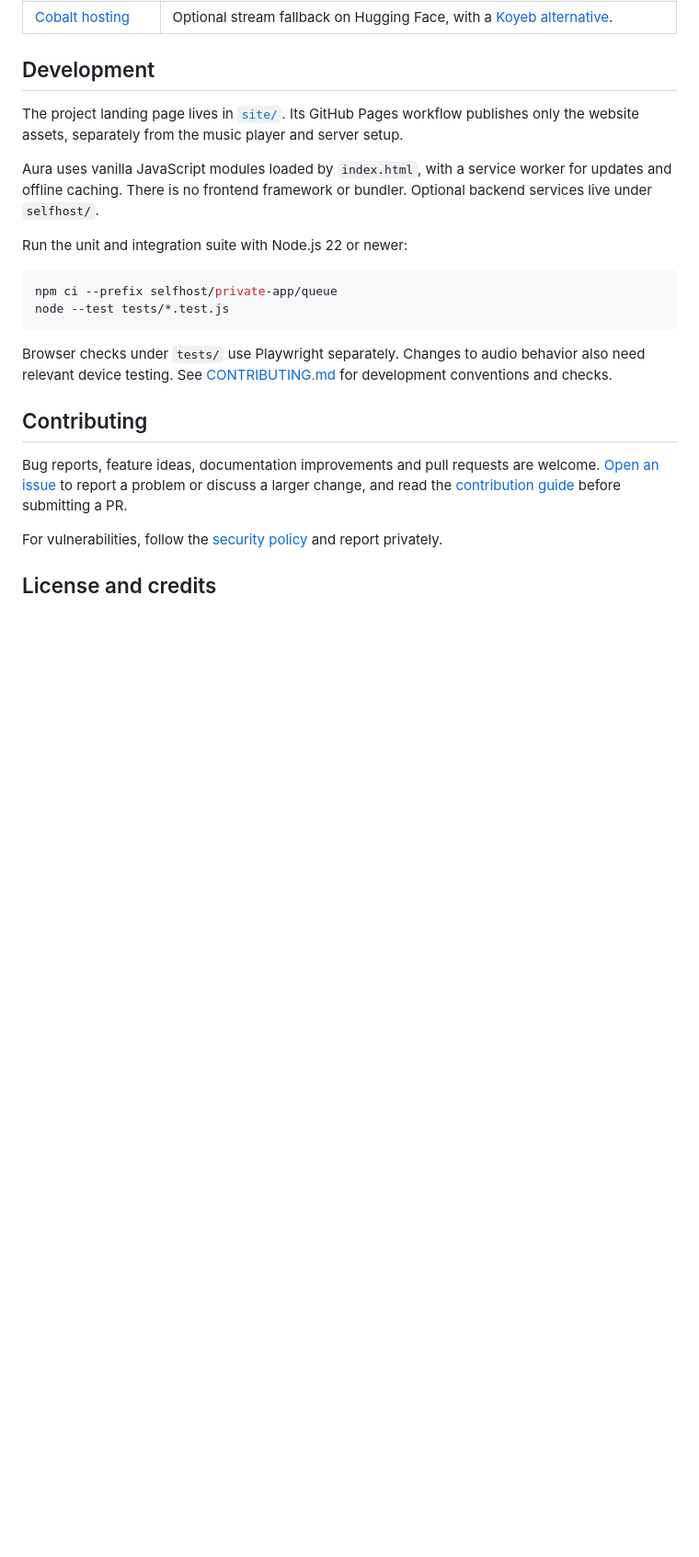
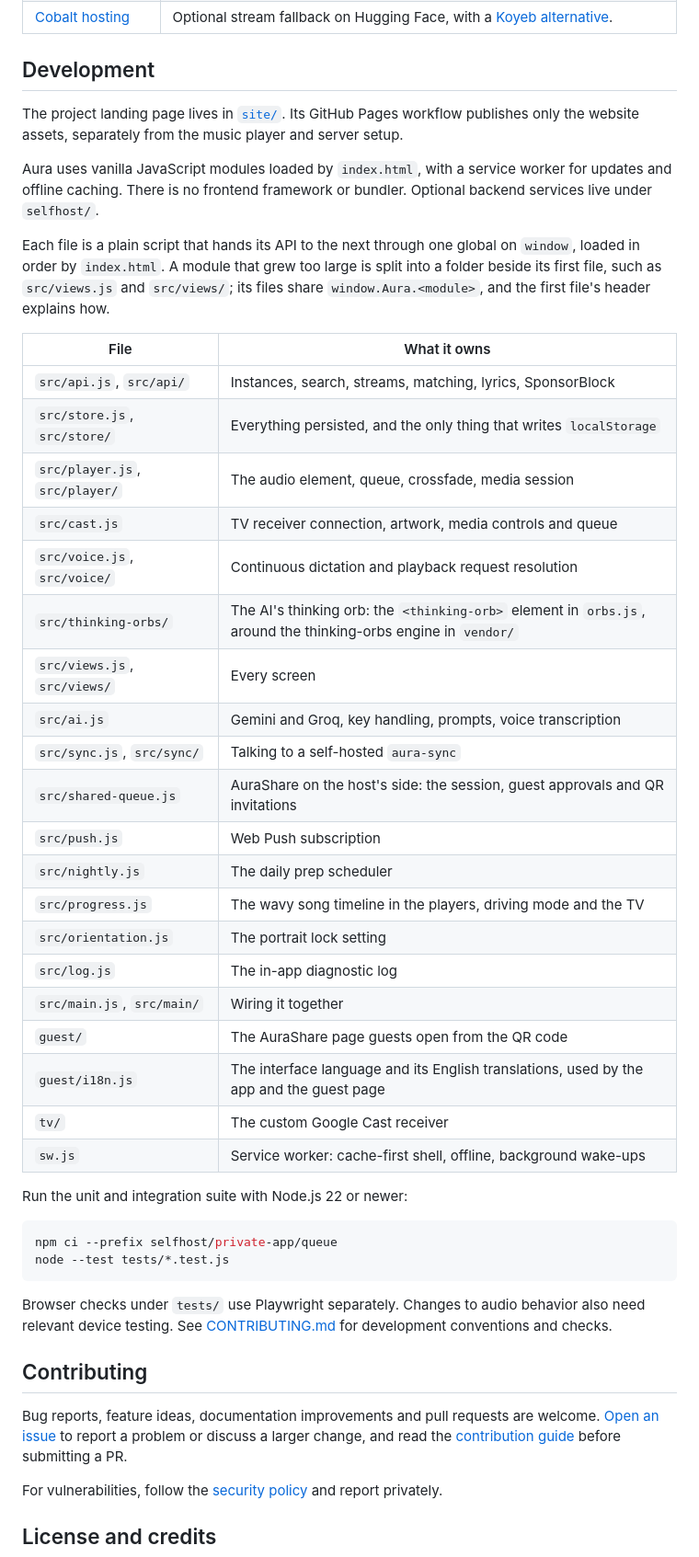
Before and after one commit to YossiYad/aura, a Markdown page: README.md, the part around the change. Shown at 92% size. Rendered like a GitHub page; blank space fills up the shorter version.

Commit message:
Add the table of what each file owns to the README
The same table as aura-music's, under Development, with a row for guest/i18n.js,
which holds the interface language and its English translations for the app and
the guest page.

````diff
--- a/README.md
+++ b/README.md
@@ -385,6 +385,34 @@ Aura uses vanilla JavaScript modules loaded by `index.html`, with a service work
 updates and offline caching. There is no frontend framework or bundler. Optional
 backend services live under `selfhost/`.
 
+Each file is a plain script that hands its API to the next through one global on
+`window`, loaded in order by `index.html`. A module that grew too large is split into a
+folder beside its first file, such as `src/views.js` and `src/views/`; its files share
+`window.Aura.<module>`, and the first file's header explains how.
+
+| File | What it owns |
+| --- | --- |
+| `src/api.js`, `src/api/` | Instances, search, streams, matching, lyrics, SponsorBlock |
+| `src/store.js`, `src/store/` | Everything persisted, and the only thing that writes `localStorage` |
+| `src/player.js`, `src/player/` | The audio element, queue, crossfade, media session |
+| `src/cast.js` | TV receiver connection, artwork, media controls and queue |
+| `src/voice.js`, `src/voice/` | Continuous dictation and playback request resolution |
+| `src/thinking-orbs/` | The AI's thinking orb: the `<thinking-orb>` element in `orbs.js`, around the thinking-orbs engine in `vendor/` |
+| `src/views.js`, `src/views/` | Every screen |
+| `src/ai.js` | Gemini and Groq, key handling, prompts, voice transcription |
+| `src/sync.js`, `src/sync/` | Talking to a self-hosted `aura-sync` |
+| `src/shared-queue.js` | AuraShare on the host's side: the session, guest approvals and QR invitations |
+| `src/push.js` | Web Push subscription |
+| `src/nightly.js` | The daily prep scheduler |
+| `src/progress.js` | The wavy song timeline in the players, driving mode and the TV |
+| `src/orientation.js` | The portrait lock setting |
+| `src/log.js` | The in-app diagnostic log |
+| `src/main.js`, `src/main/` | Wiring it together |
+| `guest/` | The AuraShare page guests open from the QR code |
+| `guest/i18n.js` | The interface language and its English translations, used by the app and the guest page |
+| `tv/` | The custom Google Cast receiver |
+| `sw.js` | Service worker: cache-first shell, offline, background wake-ups |
+
 Run the unit and integration suite with Node.js 22 or newer:
 
 ```sh
````
